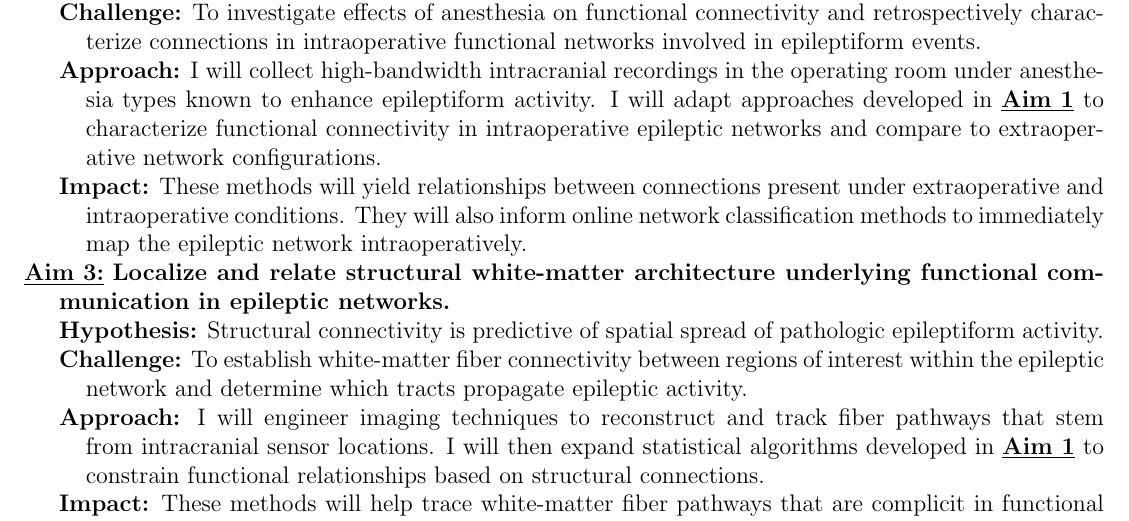
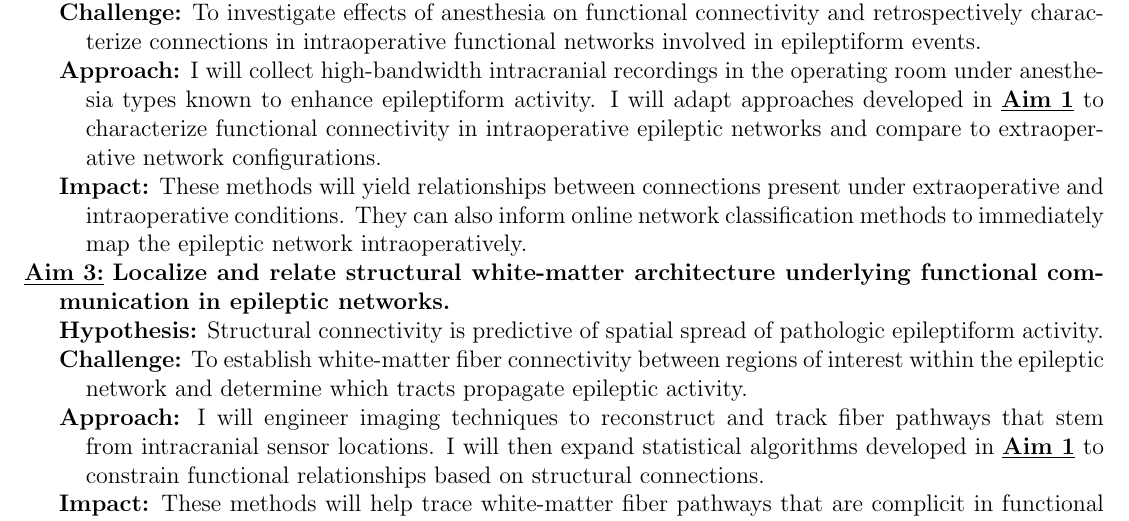
Before and after one commit to akhambhati/phd_doc_proposal, a LaTeX thesis (proposal.tex, which reads spaims.tex): part of page 4 of 5, cut so that both start at the same text. Compiled offline with pdfLaTeX.

Commit message:
Aim 2 simplified, active voice

```diff
--- a/spaims.tex
+++ b/spaims.tex
@@ -36,7 +36,7 @@
 \textbf{Approach:} I will collect high-bandwidth intracranial recordings in the operating room under anesthesia types known to enhance epileptiform activity. I will adapt approaches developed in \bflin{Aim 1} to characterize functional connectivity in intraoperative epileptic networks and compare to extraoperative network configurations.
 
 \hangindent=6ex
-\textbf{Impact:} These methods will yield relationships between connections present under extraoperative and intraoperative conditions. They will also inform online network classification methods to immediately map the epileptic network intraoperatively.
+\textbf{Impact:} These methods will yield relationships between connections present under extraoperative and intraoperative conditions. They can also inform online network classification methods to immediately map the epileptic network intraoperatively.
 
 
 %%% AIM 3
```
